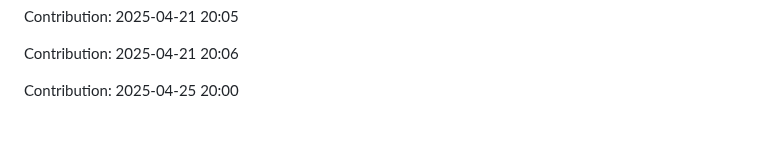
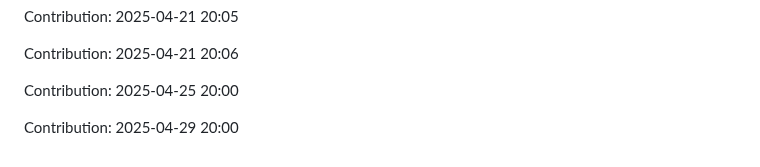
Before and after one commit to Shreyansh-77/AI-Agents, a Markdown page: README.md, the part around the change. Drawn GitHub-style; blank space fills up the shorter version.

Commit message:
"Contribution: 2025-04-29 20:00"

```diff
--- a/README.md
+++ b/README.md
@@ -593,3 +593,5 @@ Contribution: 2025-04-21 20:05
 Contribution: 2025-04-21 20:06
 
 Contribution: 2025-04-25 20:00
+
+Contribution: 2025-04-29 20:00
```
